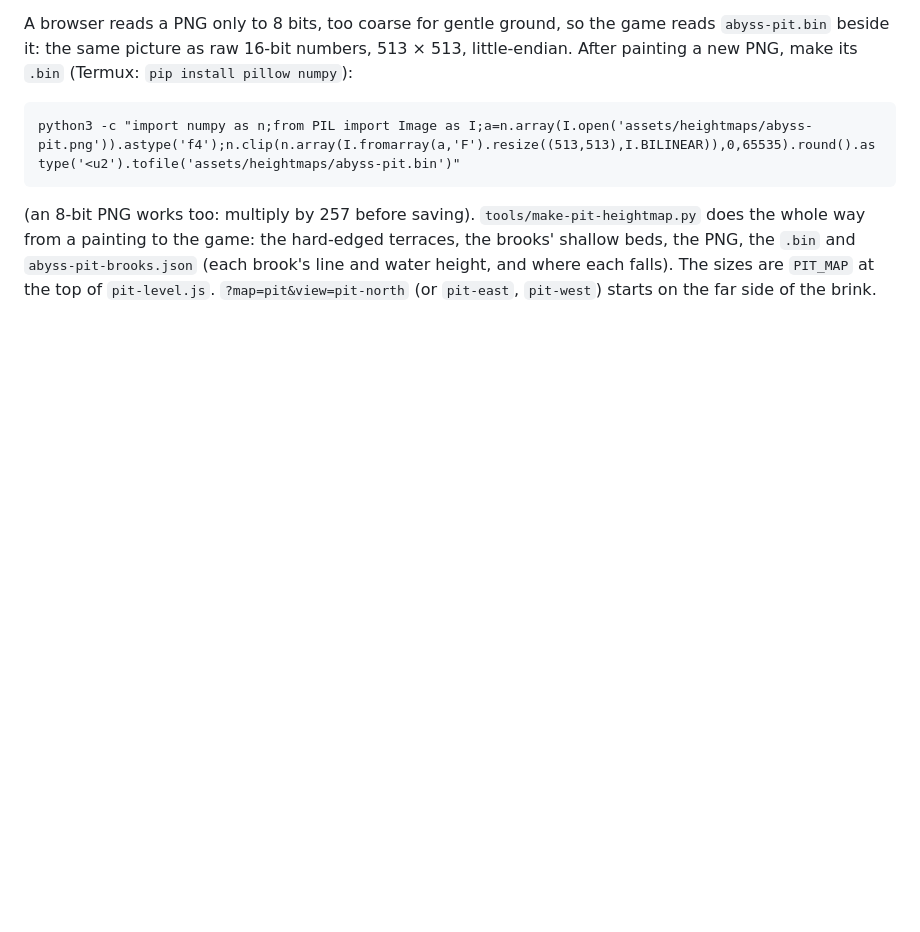
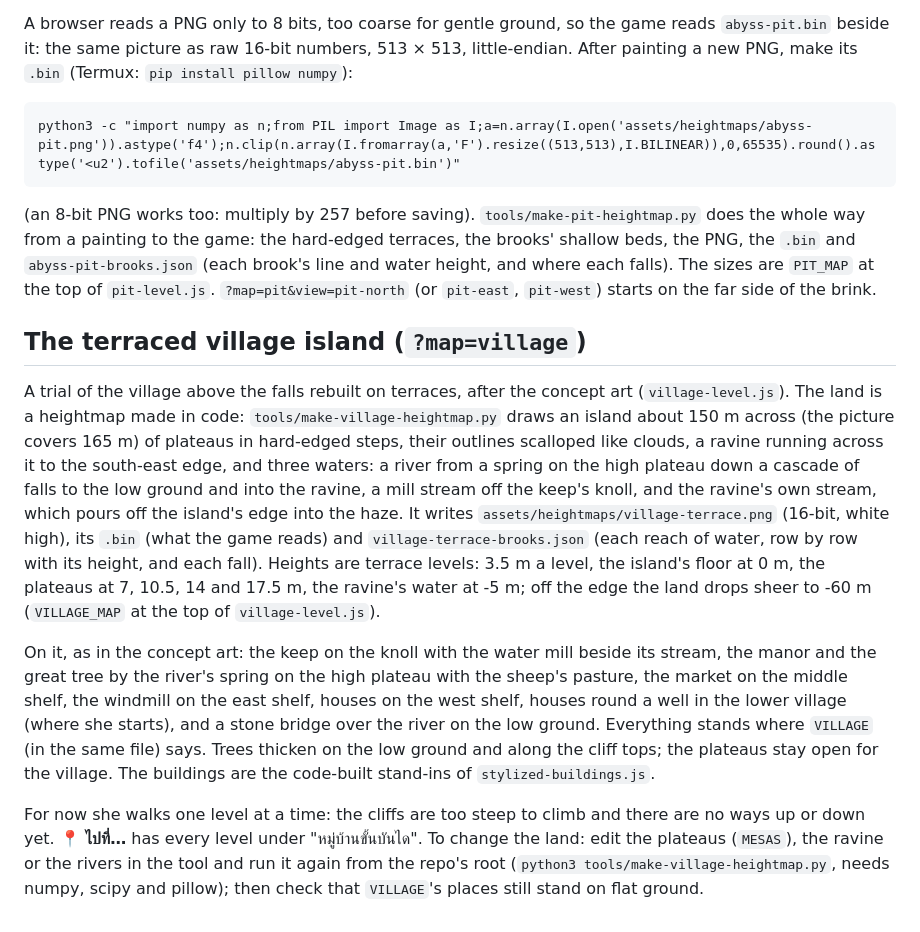
Before and after one commit to myadisak175-dotcom/liora-farm, a Markdown page: README.md, the part around the change. GitHub-like rendering; blank space fills up the shorter version.

```diff
--- a/README.md
+++ b/README.md
@@ -198,3 +198,11 @@ A browser reads a PNG only to 8 bits, too coarse for gentle ground, so the game
     python3 -c "import numpy as n;from PIL import Image as I;a=n.array(I.open('assets/heightmaps/abyss-pit.png')).astype('f4');n.clip(n.array(I.fromarray(a,'F').resize((513,513),I.BILINEAR)),0,65535).round().astype('<u2').tofile('assets/heightmaps/abyss-pit.bin')"
 
 (an 8-bit PNG works too: multiply by 257 before saving). `tools/make-pit-heightmap.py` does the whole way from a painting to the game: the hard-edged terraces, the brooks' shallow beds, the PNG, the `.bin` and `abyss-pit-brooks.json` (each brook's line and water height, and where each falls). The sizes are `PIT_MAP` at the top of `pit-level.js`. `?map=pit&view=pit-north` (or `pit-east`, `pit-west`) starts on the far side of the brink.
+
+## The terraced village island (`?map=village`)
+
+A trial of the village above the falls rebuilt on terraces, after the concept art (`village-level.js`). The land is a heightmap made in code: `tools/make-village-heightmap.py` draws an island about 150 m across (the picture covers 165 m) of plateaus in hard-edged steps, their outlines scalloped like clouds, a ravine running across it to the south-east edge, and three waters: a river from a spring on the high plateau down a cascade of falls to the low ground and into the ravine, a mill stream off the keep's knoll, and the ravine's own stream, which pours off the island's edge into the haze. It writes `assets/heightmaps/village-terrace.png` (16-bit, white high), its `.bin` (what the game reads) and `village-terrace-brooks.json` (each reach of water, row by row with its height, and each fall). Heights are terrace levels: 3.5 m a level, the island's floor at 0 m, the plateaus at 7, 10.5, 14 and 17.5 m, the ravine's water at -5 m; off the edge the land drops sheer to -60 m (`VILLAGE_MAP` at the top of `village-level.js`).
+
+On it, as in the concept art: the keep on the knoll with the water mill beside its stream, the manor and the great tree by the river's spring on the high plateau with the sheep's pasture, the market on the middle shelf, the windmill on the east shelf, houses on the west shelf, houses round a well in the lower village (where she starts), and a stone bridge over the river on the low ground. Everything stands where `VILLAGE` (in the same file) says. Trees thicken on the low ground and along the cliff tops; the plateaus stay open for the village. The buildings are the code-built stand-ins of `stylized-buildings.js`.
+
+For now she walks one level at a time: the cliffs are too steep to climb and there are no ways up or down yet. **📍 ไปที่…** has every level under "หมู่บ้านขั้นบันได". To change the land: edit the plateaus (`MESAS`), the ravine or the rivers in the tool and run it again from the repo's root (`python3 tools/make-village-heightmap.py`, needs numpy, scipy and pillow); then check that `VILLAGE`'s places still stand on flat ground.
```
Also changed, not shown: assets/heightmaps/village-terrace.png (added), 6 other files.
